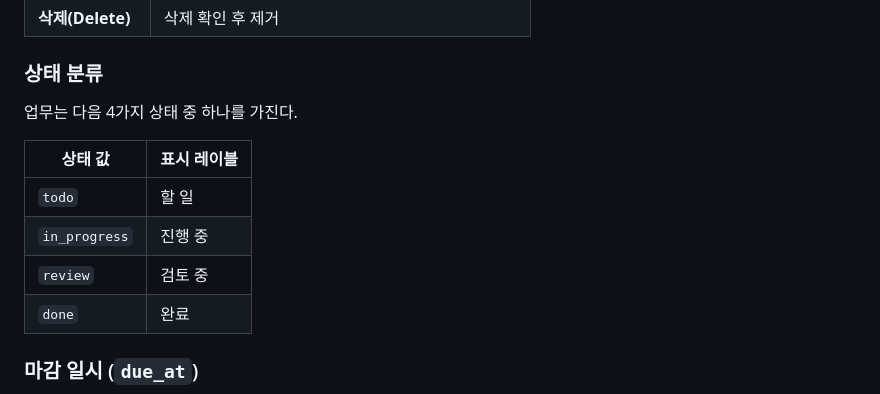
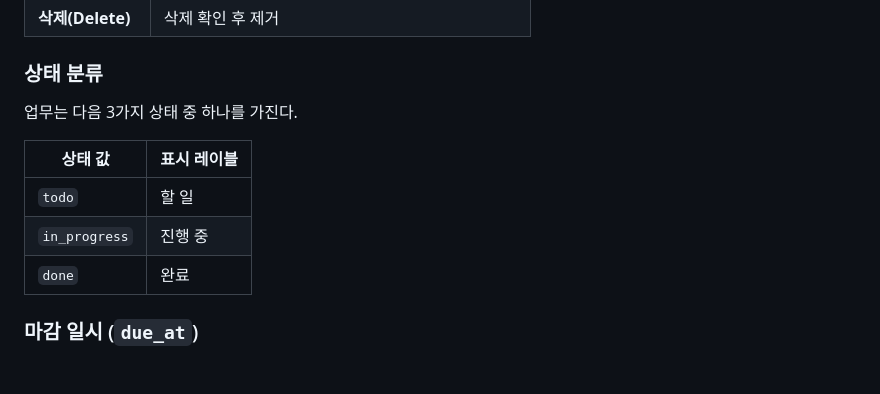
Before and after one commit to allsilver11/taskflow-pro, a Markdown page: docs/01-product.md, the part around the change. Rendered like a GitHub page; blank space fills up the shorter version.

Commit message:
fix: 01-product.md status 4종 → 3종 수정 (review 임의 추가 제거)
Co-Authored-By: Claude Sonnet 4.6 (1M context) <noreply@anthropic.com>

```diff
--- a/docs/01-product.md
+++ b/docs/01-product.md
@@ -34,13 +34,12 @@
 
 ### 상태 분류
 
-업무는 다음 4가지 상태 중 하나를 가진다.
+업무는 다음 3가지 상태 중 하나를 가진다.
 
 | 상태 값 | 표시 레이블 |
 |---------|-------------|
 | `todo` | 할 일 |
 | `in_progress` | 진행 중 |
-| `review` | 검토 중 |
 | `done` | 완료 |
 
 ### 마감 일시 (`due_at`)
```
